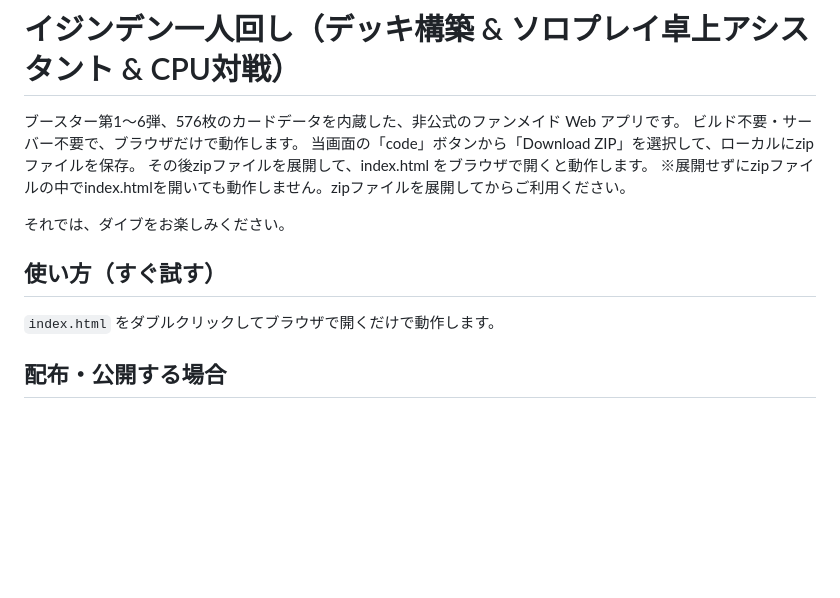
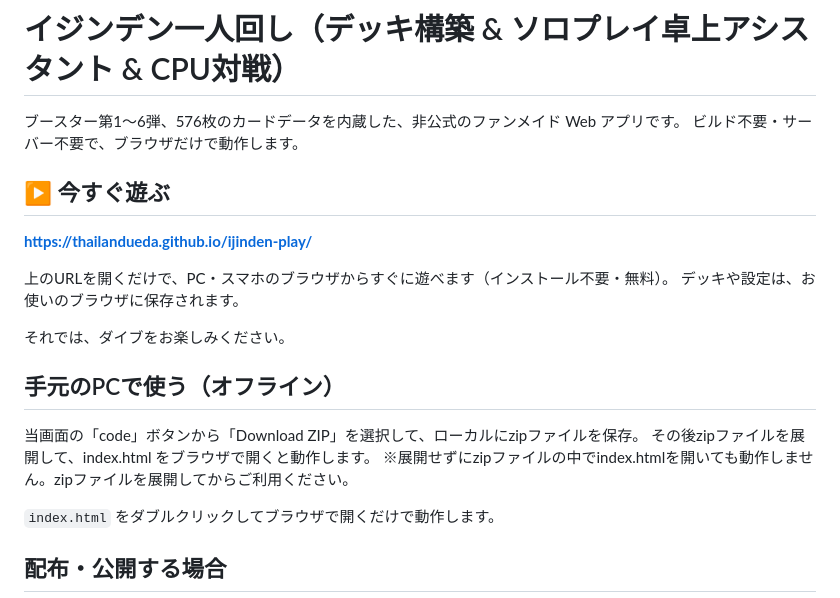
Before and after one commit to thailandueda/ijinden-play, a Markdown page: README.md, the part around the change. Drawn GitHub-style; blank space fills up the shorter version.

Commit message:
README：GitHub Pagesの公開URLを冒頭に案内
Co-Authored-By: Claude Opus 5.5 <noreply@anthropic.com>
Claude-Session: https://claude.ai/code/session_019EBEYLAobM15J8kx1PkpNF

```diff
--- a/README.md
+++ b/README.md
@@ -2,13 +2,21 @@
 
 ブースター第1〜6弾、576枚のカードデータを内蔵した、非公式のファンメイド Web アプリです。
 ビルド不要・サーバー不要で、ブラウザだけで動作します。
+
+## ▶ 今すぐ遊ぶ
+
+**https://thailandueda.github.io/ijinden-play/**
+
+上のURLを開くだけで、PC・スマホのブラウザからすぐに遊べます（インストール不要・無料）。
+デッキや設定は、お使いのブラウザに保存されます。
+
+それでは、ダイブをお楽しみください。
+
+## 手元のPCで使う（オフライン）
+
 当画面の「code」ボタンから「Download ZIP」を選択して、ローカルにzipファイルを保存。
 その後zipファイルを展開して、index.html をブラウザで開くと動作します。
 ※展開せずにzipファイルの中でindex.htmlを開いても動作しません。zipファイルを展開してからご利用ください。
-
-それでは、ダイブをお楽しみください。
-
-## 使い方（すぐ試す）
 
 `index.html` をダブルクリックしてブラウザで開くだけで動作します。
 
```
